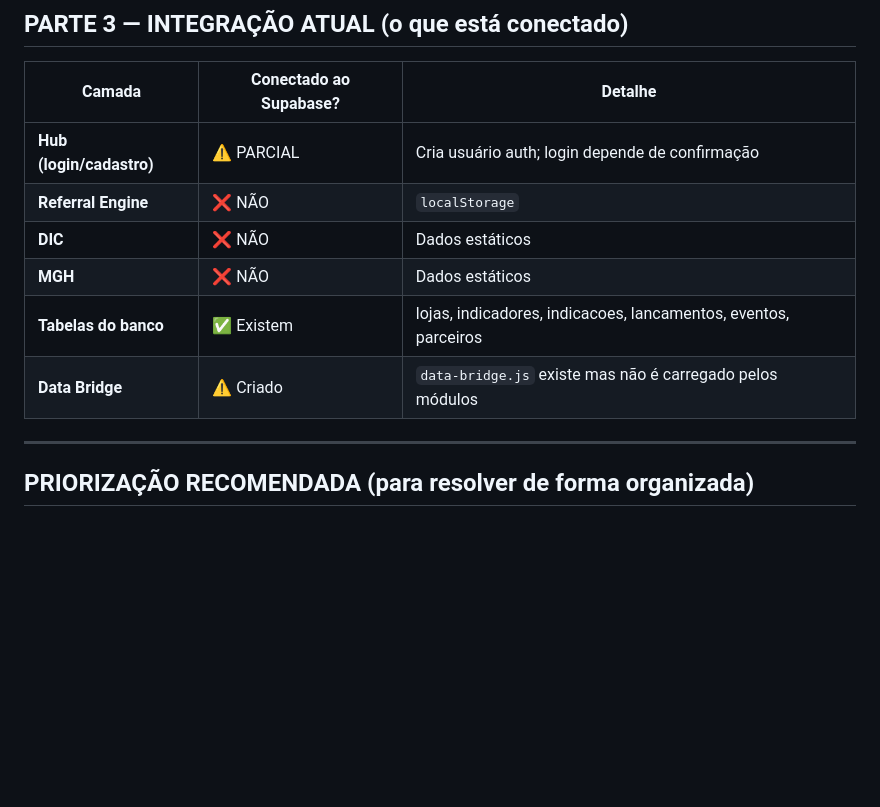
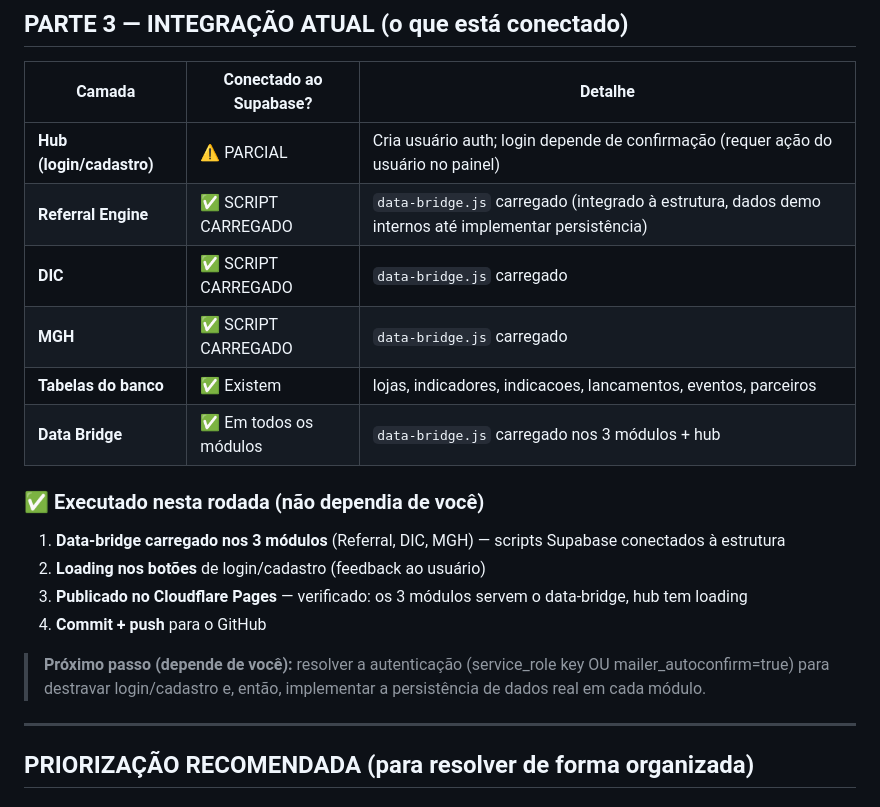
Before and after one commit to jhonercp-design/igotup-growth-platform, a Markdown page: docs/rca/REVISAO-SENIOR-PENDENCIAS.md, the part around the change. GitHub-like rendering; blank space fills up the shorter version.

Commit message:
docs: atualiza relatório sênior com o que foi executado

```diff
--- a/docs/rca/REVISAO-SENIOR-PENDENCIAS.md
+++ b/docs/rca/REVISAO-SENIOR-PENDENCIAS.md
@@ -84,12 +84,20 @@ ainda não funciona com dados reais de ponta a ponta.
 
 | Camada | Conectado ao Supabase? | Detalhe |
 |---|---|---|
-| **Hub (login/cadastro)** | ⚠️ PARCIAL | Cria usuário auth; login depende de confirmação |
-| **Referral Engine** | ❌ NÃO | `localStorage` |
-| **DIC** | ❌ NÃO | Dados estáticos |
-| **MGH** | ❌ NÃO | Dados estáticos |
+| **Hub (login/cadastro)** | ⚠️ PARCIAL | Cria usuário auth; login depende de confirmação (requer ação do usuário no painel) |
+| **Referral Engine** | ✅ SCRIPT CARREGADO | `data-bridge.js` carregado (integrado à estrutura, dados demo internos até implementar persistência) |
+| **DIC** | ✅ SCRIPT CARREGADO | `data-bridge.js` carregado |
+| **MGH** | ✅ SCRIPT CARREGADO | `data-bridge.js` carregado |
 | **Tabelas do banco** | ✅ Existem | lojas, indicadores, indicacoes, lancamentos, eventos, parceiros |
-| **Data Bridge** | ⚠️ Criado | `data-bridge.js` existe mas não é carregado pelos módulos |
+| **Data Bridge** | ✅ Em todos os módulos | `data-bridge.js` carregado nos 3 módulos + hub |
+
+### ✅ Executado nesta rodada (não dependia de você)
+1. **Data-bridge carregado nos 3 módulos** (Referral, DIC, MGH) — scripts Supabase conectados à estrutura
+2. **Loading nos botões** de login/cadastro (feedback ao usuário)
+3. **Publicado no Cloudflare Pages** — verificado: os 3 módulos servem o data-bridge, hub tem loading
+4. **Commit + push** para o GitHub
+
+> **Próximo passo (depende de você):** resolver a autenticação (service_role key OU mailer_autoconfirm=true) para destravar login/cadastro e, então, implementar a persistência de dados real em cada módulo.
 
 ---
 
```
